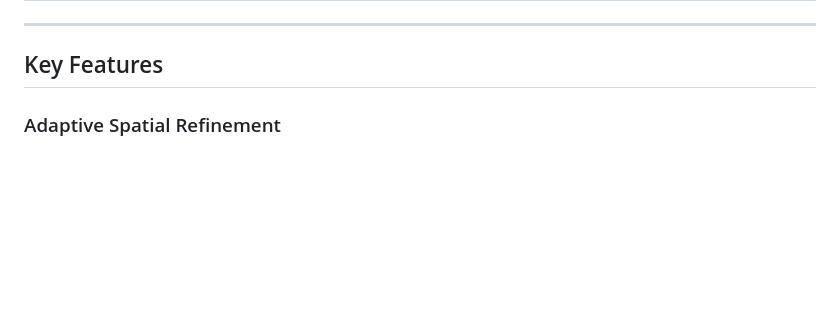
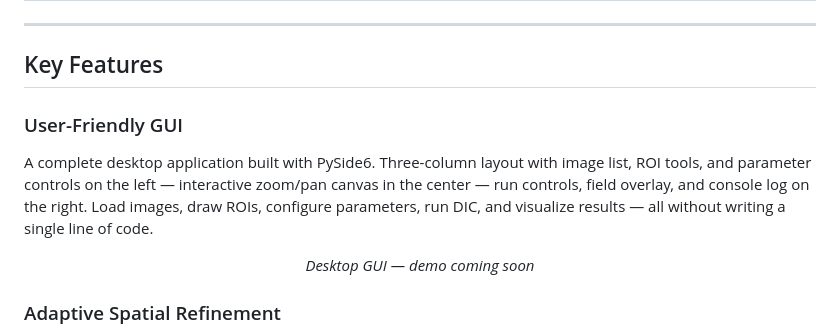
Before and after one commit to zachtong/pyALDIC, a Markdown page: README.md, the part around the change. GitHub-like rendering; blank space fills up the shorter version.

Commit message:
docs: add GUI feature highlight to README

```diff
--- a/README.md
+++ b/README.md
@@ -42,6 +42,16 @@ Standard subset-based DIC (IC-GN) solves each node independently — accurate fo
 ---
 
 ## Key Features
+
+### User-Friendly GUI
+
+A complete desktop application built with PySide6. Three-column layout with image list, ROI tools, and parameter controls on the left — interactive zoom/pan canvas in the center — run controls, field overlay, and console log on the right. Load images, draw ROIs, configure parameters, run DIC, and visualize results — all without writing a single line of code.
+
+<p align="center">
+  <!-- TODO: Full-window screenshot of the GUI with data loaded and displacement overlay -->
+  <!-- <img src="docs/images/feature-gui.png" alt="pyALDIC GUI" width="90%"/> -->
+  <i>Desktop GUI — demo coming soon</i>
+</p>
 
 ### Adaptive Spatial Refinement
 
```
